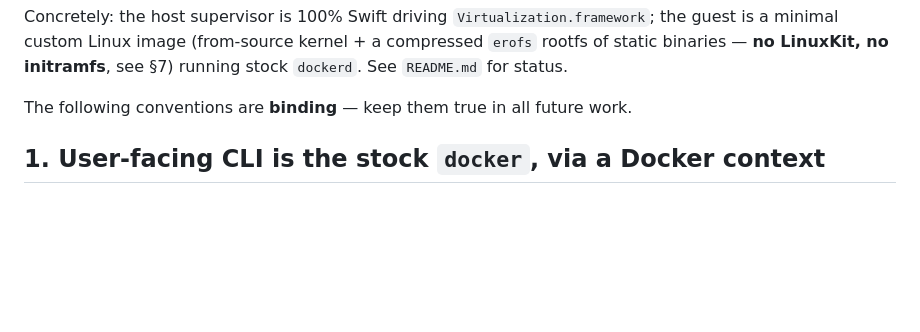
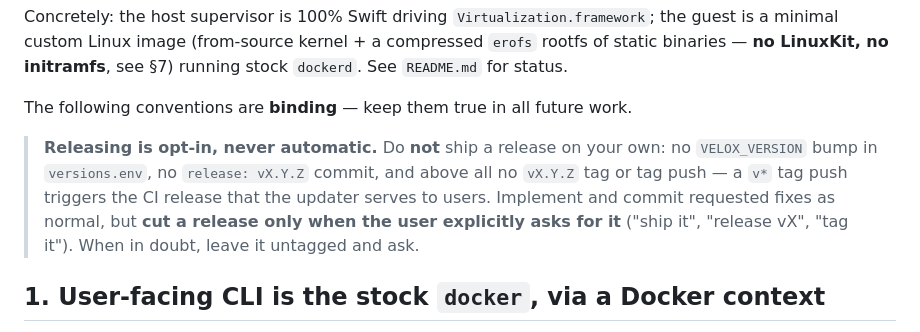
Before and after one commit to mikaelhug/Velox, a Markdown page: CLAUDE.md, the part around the change. Rendered like a GitHub page; blank space fills up the shorter version.

Commit message:
docs: releasing is opt-in — never ship without an explicit request

```diff
--- a/CLAUDE.md
+++ b/CLAUDE.md
@@ -52,6 +52,13 @@ rootfs of static binaries — **no LinuxKit, no initramfs**, see §7) running st
 `dockerd`. See `README.md` for status.
 
 The following conventions are **binding** — keep them true in all future work.
+
+> **Releasing is opt-in, never automatic.** Do **not** ship a release on your own:
+> no `VELOX_VERSION` bump in `versions.env`, no `release: vX.Y.Z` commit, and above all
+> no `vX.Y.Z` tag or tag push — a `v*` tag push triggers the CI release that the updater
+> serves to users. Implement and commit requested fixes as normal, but **cut a release
+> only when the user explicitly asks for it** ("ship it", "release vX", "tag it"). When
+> in doubt, leave it untagged and ask.
 
 ## 1. User-facing CLI is the stock `docker`, via a Docker **context**
 
```
